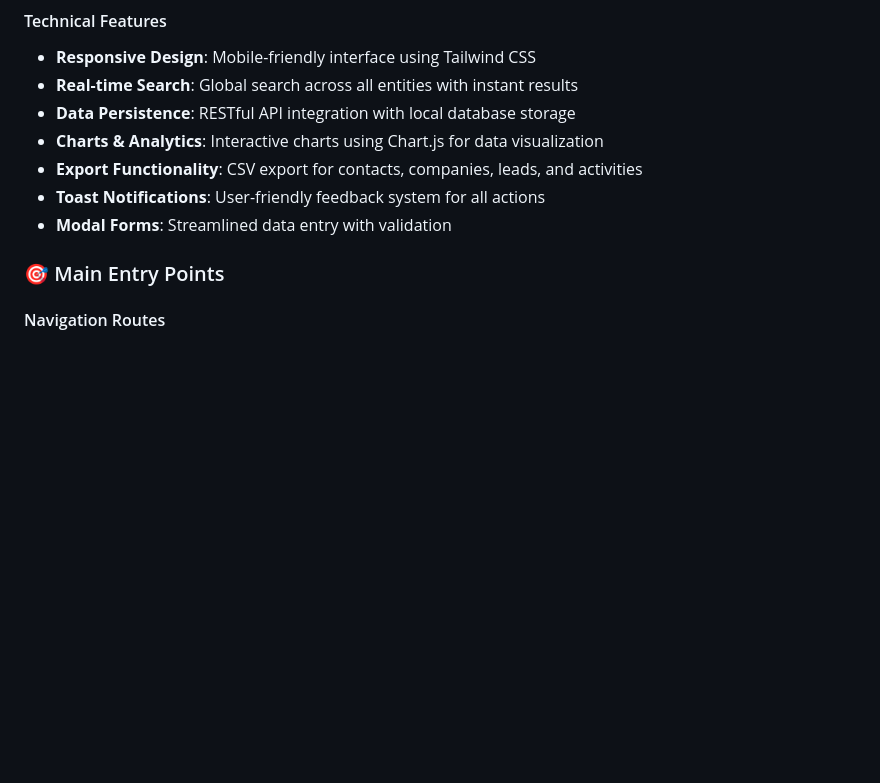
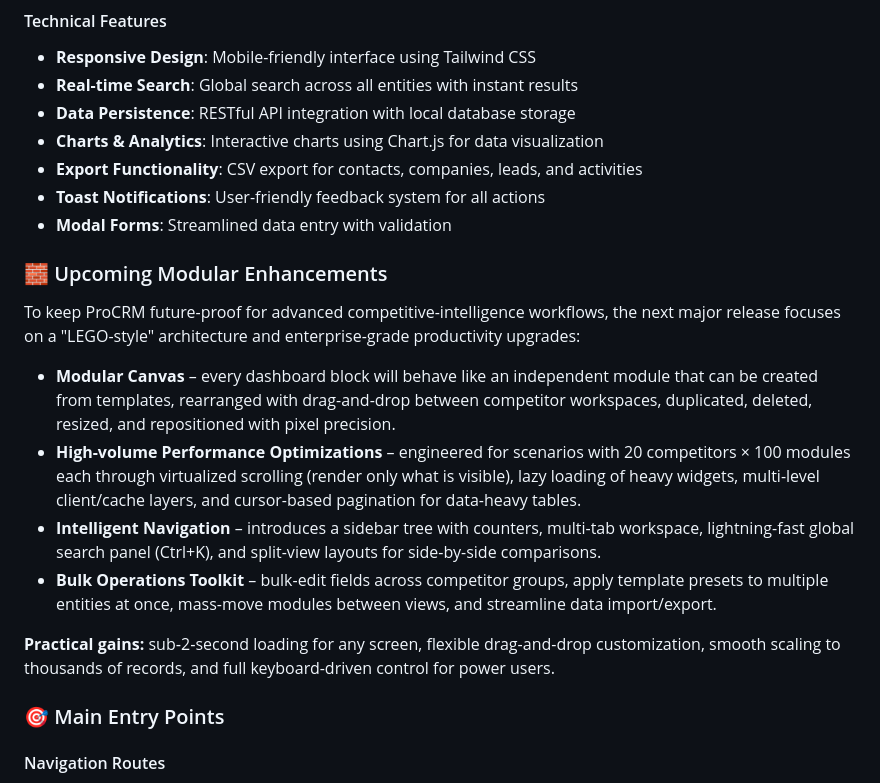
Before and after one commit to Bot-IpMan/crm-code-sandbox, a Markdown page: README.md, the part around the change. GitHub-like rendering; blank space fills up the shorter version.

Commit message:
Document upcoming modular improvements

```diff
--- a/README.md
+++ b/README.md
@@ -25,6 +25,17 @@ A comprehensive, fully-featured Customer Relationship Management (CRM) system de
 - **Export Functionality**: CSV export for contacts, companies, leads, and activities
 - **Toast Notifications**: User-friendly feedback system for all actions
 - **Modal Forms**: Streamlined data entry with validation
+
+### 🧱 Upcoming Modular Enhancements
+
+To keep ProCRM future-proof for advanced competitive-intelligence workflows, the next major release focuses on a "LEGO-style" architecture and enterprise-grade productivity upgrades:
+
+- **Modular Canvas** – every dashboard block will behave like an independent module that can be created from templates, rearranged with drag-and-drop between competitor workspaces, duplicated, deleted, resized, and repositioned with pixel precision.
+- **High-volume Performance Optimizations** – engineered for scenarios with 20 competitors × 100 modules each through virtualized scrolling (render only what is visible), lazy loading of heavy widgets, multi-level client/cache layers, and cursor-based pagination for data-heavy tables.
+- **Intelligent Navigation** – introduces a sidebar tree with counters, multi-tab workspace, lightning-fast global search panel (Ctrl+K), and split-view layouts for side-by-side comparisons.
+- **Bulk Operations Toolkit** – bulk-edit fields across competitor groups, apply template presets to multiple entities at once, mass-move modules between views, and streamline data import/export.
+
+**Practical gains:** sub‑2‑second loading for any screen, flexible drag-and-drop customization, smooth scaling to thousands of records, and full keyboard-driven control for power users.
 
 ### 🎯 Main Entry Points
 
```
Also changed, not shown: docs/obsidian-crm-guide.md (+11 -0 lines).
